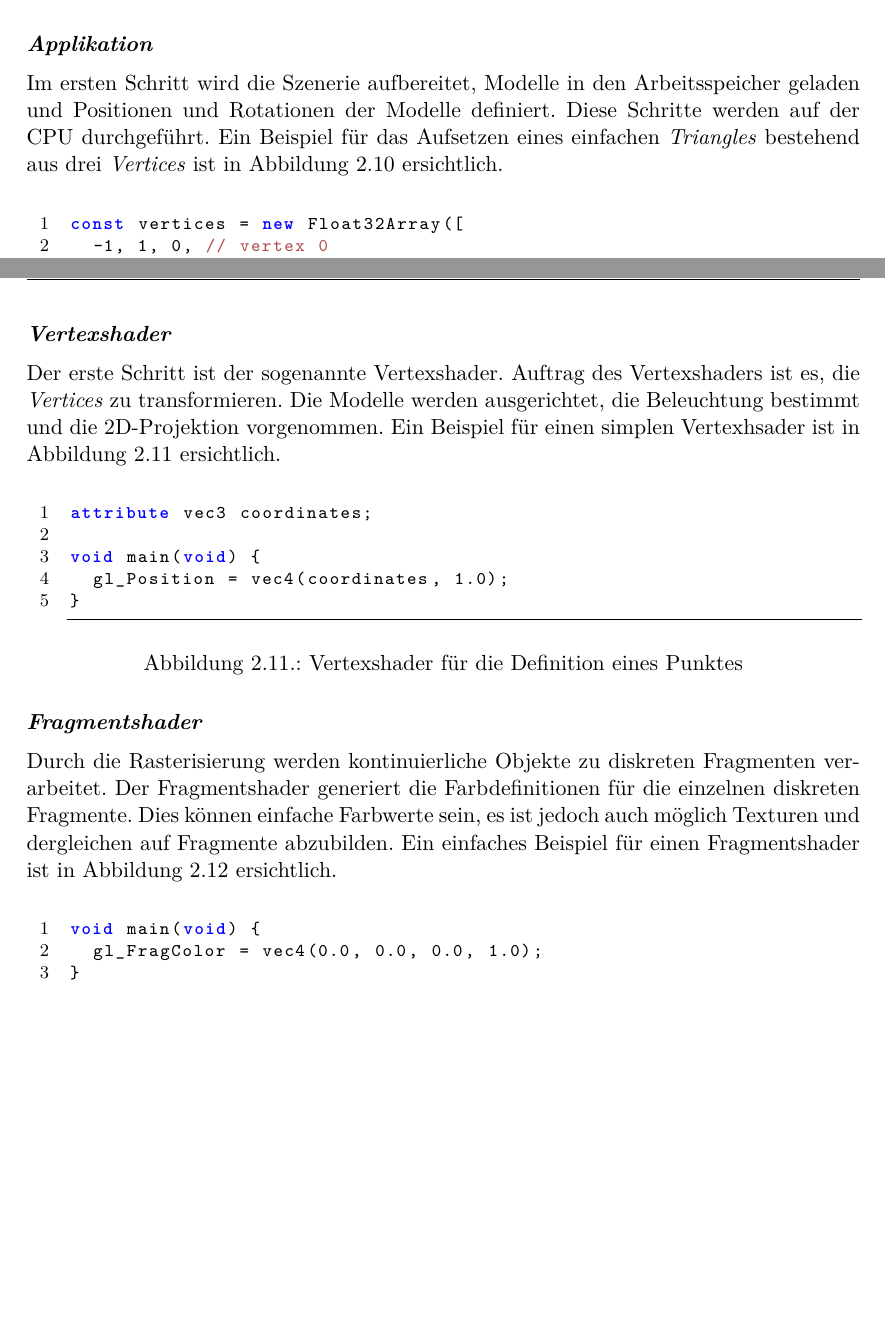
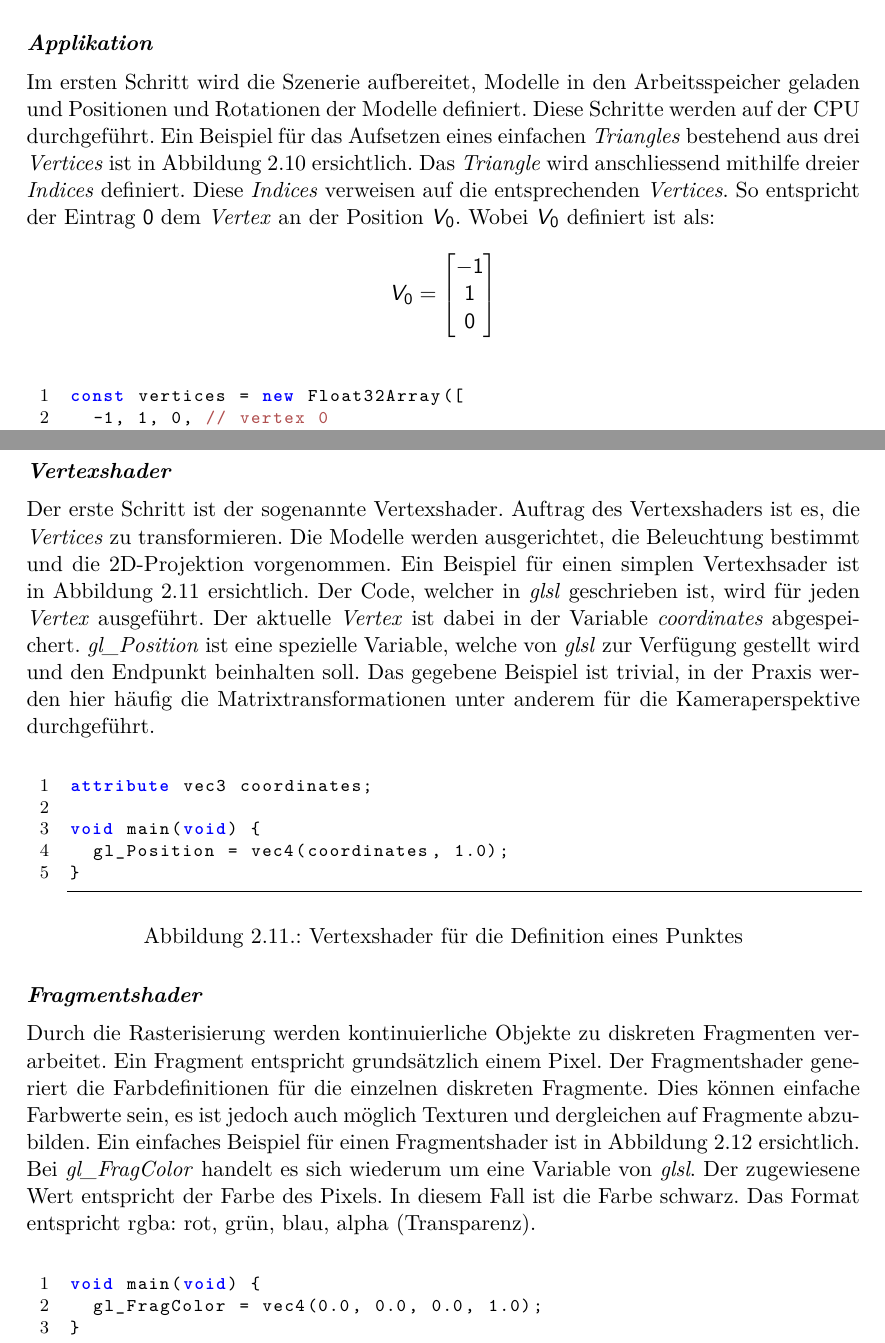
Before and after one commit to kreativwebdesign/lode, a LaTeX document (documentation/report/doc.tex, which reads documentation/report/parts/theoretische_grundlagen.tex): two parts of pages 20 and 21 of 72, joined at a grey line, cut so that both start at the same text, the shorter picture padded with empty space. Compiled offline with pdfLaTeX; a missing bibliography style is replaced by a similar one.

Commit message:
Extend grafic pipeline section

```diff
--- a/documentation/report/parts/theoretische_grundlagen.tex
+++ b/documentation/report/parts/theoretische_grundlagen.tex
@@ -227,7 +227,15 @@ Die Grafikpipeline ist zuständig um eine definierte Szene auf einem Ausgabeger
 \end{figure}
 
 \paragraph{Applikation}
-Im ersten Schritt wird die Szenerie aufbereitet, Modelle in den Arbeitsspeicher geladen und Positionen und Rotationen der Modelle definiert. Diese Schritte werden auf der CPU durchgeführt. Ein Beispiel für das Aufsetzen eines einfachen \e{Triangles} bestehend aus drei \e{Vertices} ist in Abbildung \ref{fig:geometryDefinition} ersichtlich.
+Im ersten Schritt wird die Szenerie aufbereitet, Modelle in den Arbeitsspeicher geladen und Positionen und Rotationen der Modelle definiert. Diese Schritte werden auf der CPU durchgeführt. Ein Beispiel für das Aufsetzen eines einfachen \e{Triangles} bestehend aus drei \e{Vertices} ist in Abbildung \ref{fig:geometryDefinition} ersichtlich. Das \e{Triangle} wird anschliessend mithilfe dreier \e{Indices} definiert. Diese \e{Indices} verweisen auf die entsprechenden \e{Vertices}. So entspricht der Eintrag $0$ dem \e{Vertex} an der Position $V_0$. Wobei $V_0$ definiert ist als:
+
+$$
+V_0 = \begin{bmatrix}
+  -1 \\
+  1 \\
+  0
+\end{bmatrix}
+$$
 
 \begin{figure}[H]
 \begin{lstlisting}[style=JavaScript]
@@ -248,7 +256,7 @@ const indices = new Uint16Array(
 Anschliessend werden die Daten in einem \e{Draw Call} an die GPU gesendet. Ein \e{Draw Call} wird pro Material pro \e{Mesh} benötigt. Es ist besser, weniger, dafür umfangreiche \e{Draw Calls} abzusetzen, als viele Kleinere. Dies kommt daher, dass die GPU grosse Datenmengen parallel prozessieren kann und sich die Unterbrechung durch einzelne Aufrufe negativer auswirkt.
 
 \paragraph{Vertexshader}
-Der erste Schritt ist der sogenannte Vertexshader. Auftrag des Vertexshaders ist es, die \e{Vertices} zu transformieren. Die Modelle werden ausgerichtet, die Beleuchtung bestimmt und die 2D-Projektion vorgenommen. Ein Beispiel für einen simplen Vertexhsader ist in Abbildung \ref{fig:vertexShader} ersichtlich.
+Der erste Schritt ist der sogenannte Vertexshader. Auftrag des Vertexshaders ist es, die \e{Vertices} zu transformieren. Die Modelle werden ausgerichtet, die Beleuchtung bestimmt und die 2D-Projektion vorgenommen. Ein Beispiel für einen simplen Vertexhsader ist in Abbildung \ref{fig:vertexShader} ersichtlich. Der Code, welcher in \e{glsl} geschrieben ist, wird für jeden \e{Vertex} ausgeführt. Der aktuelle \e{Vertex} ist dabei in der Variable \e{coordinates} abgespeichert. \e{gl\_Position} ist eine spezielle Variable, welche von \e{glsl} zur Verfügung gestellt wird und den Endpunkt beinhalten soll. Das gegebene Beispiel ist trivial, in der Praxis werden hier häufig die Matrixtransformationen unter anderem für die Kameraperspektive durchgeführt.
 
 \begin{figure}[H]
 \begin{lstlisting}[style=glsl]
@@ -263,7 +271,7 @@ void main(void) {
 \end{figure}
 
 \paragraph{Fragmentshader}
-Durch die Rasterisierung werden kontinuierliche Objekte zu diskreten Fragmenten verarbeitet. Der Fragmentshader generiert die Farbdefinitionen für die einzelnen diskreten Fragmente. Dies können einfache Farbwerte sein, es ist jedoch auch möglich Texturen und dergleichen auf Fragmente abzubilden. Ein einfaches Beispiel für einen Fragmentshader ist in Abbildung \ref{fig:fragmentShader} ersichtlich.
+Durch die Rasterisierung werden kontinuierliche Objekte zu diskreten Fragmenten verarbeitet. Ein Fragment entspricht grundsätzlich einem Pixel. Der Fragmentshader generiert die Farbdefinitionen für die einzelnen diskreten Fragmente. Dies können einfache Farbwerte sein, es ist jedoch auch möglich Texturen und dergleichen auf Fragmente abzubilden. Ein einfaches Beispiel für einen Fragmentshader ist in Abbildung \ref{fig:fragmentShader} ersichtlich. Bei \e{gl\_FragColor} handelt es sich wiederum um eine Variable von \e{glsl}. Der zugewiesene Wert entspricht der Farbe des Pixels. In diesem Fall ist die Farbe schwarz. Das Format entspricht rgba: rot, grün, blau, alpha (Transparenz).
 
 \begin{figure}[H]
 \begin{lstlisting}[style=glsl]
```
